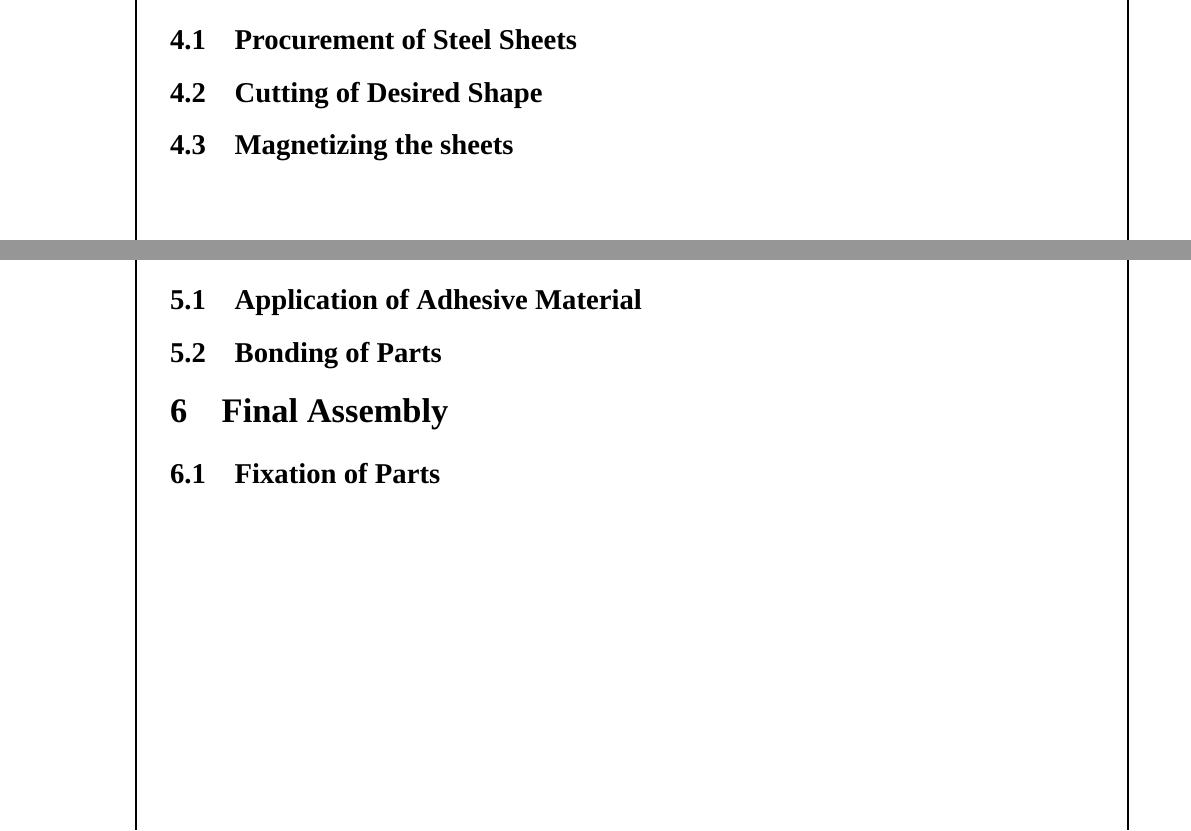
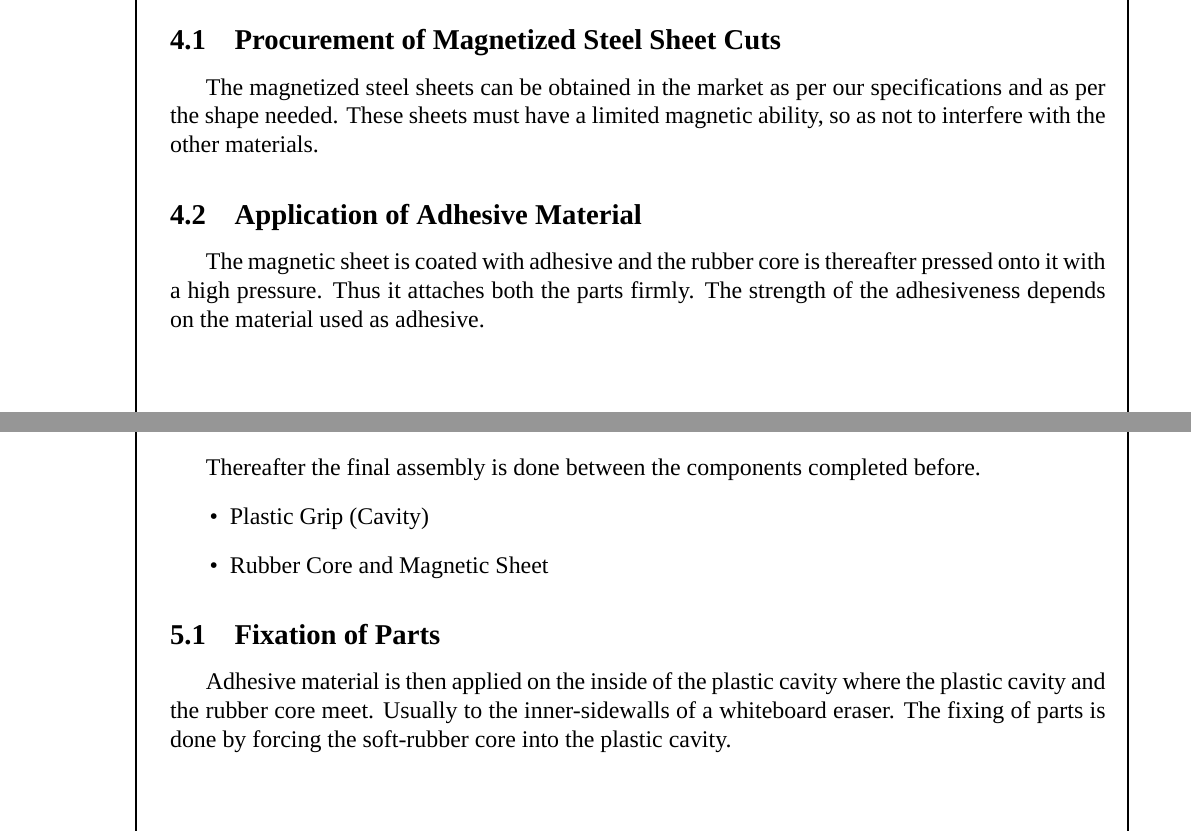
Before and after one commit to gnanakeethan/usjp-tech-projects, a LaTeX document (manufacturing-project/manufacturing.tex): two parts of pages 6 and 7 of 8, joined at a grey line, cut so that both start at the same text. Compiled offline with XeLaTeX; a missing font is replaced by an installed copy or a similar font.

Commit message:
Update
Signed-off-by: Gnanakeethan Balasubramaniam <gnanakeethan@users.noreply.github.com>

```diff
--- a/manufacturing-project/manufacturing.tex
+++ b/manufacturing-project/manufacturing.tex
@@ -189,21 +189,29 @@ The soft cloth
-\section{Manufacturing of Magnetized Steel Sheets}
-
-\subsection{Procurement of Steel Sheets}
-
-
-\subsection{Cutting of Desired Shape}
-\subsection{Magnetizing the sheets}
 
 \newpage
 
 
 \section{Assembly of Rubber Core and Magnetized Sheet}
+
+\subsection{Procurement of Magnetized Steel Sheet Cuts}
+The magnetized steel sheets can be obtained in the market as per our specifications and as per the shape needed. These sheets must have a limited magnetic ability, so as not to interfere with the other materials.
+
 \subsection{Application of Adhesive Material}
-\subsection{Bonding of Parts}
+The magnetic sheet is coated with adhesive and the rubber core is thereafter pressed onto it with a high pressure. Thus it attaches both the parts firmly. The strength of the adhesiveness depends on the material used as adhesive.
 
 
+\newpage
+
 \section{Final Assembly}
+Thereafter the final assembly is done between the components completed before.
+\begin{itemize}
+    \item Plastic Grip (Cavity)
+    \item Rubber Core and Magnetic Sheet
+\end{itemize}
+
 \subsection{Fixation of Parts}
+Adhesive material is then applied on the inside of the plastic cavity where the plastic cavity and the rubber core meet. Usually to the inner-sidewalls of a whiteboard eraser. The fixing of parts is done by forcing the soft-rubber core into the plastic cavity.
+
+
 
 \clearpage
 \addcontentsline{toc}{section}{References}
```
Also changed, not shown: manufacturing-project/manufacturing.pdf, manufacturing-project/manufacturing.tex (8 more changed lines).
